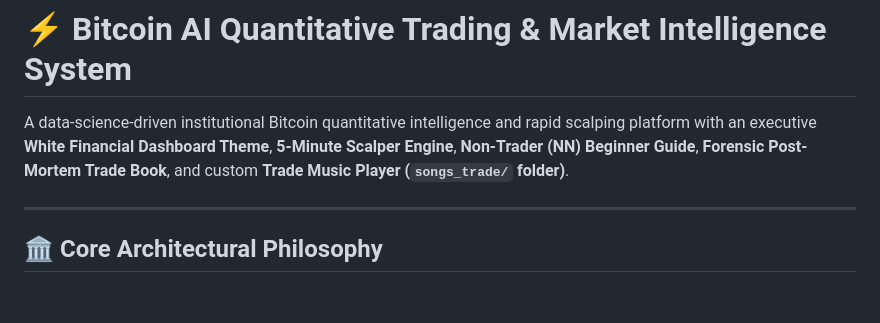
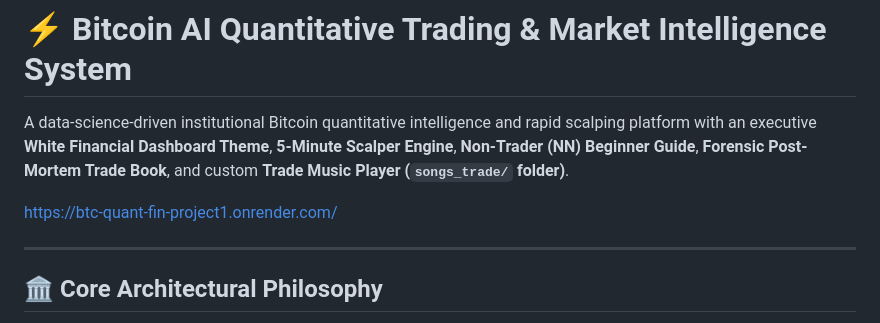
Before and after one commit to iitmkushal2506/btc_quant_fin_project1, a Markdown page: README.md, the part around the change. Rendered like a GitHub page; blank space fills up the shorter version.

```diff
--- a/README.md
+++ b/README.md
@@ -1,6 +1,8 @@
 # ⚡ Bitcoin AI Quantitative Trading & Market Intelligence System
 
 A data-science-driven institutional Bitcoin quantitative intelligence and rapid scalping platform with an executive **White Financial Dashboard Theme**, **5-Minute Scalper Engine**, **Non-Trader (NN) Beginner Guide**, **Forensic Post-Mortem Trade Book**, and custom **Trade Music Player (`songs_trade/` folder)**.
+
+https://btc-quant-fin-project1.onrender.com/
 
 ---
 
```
